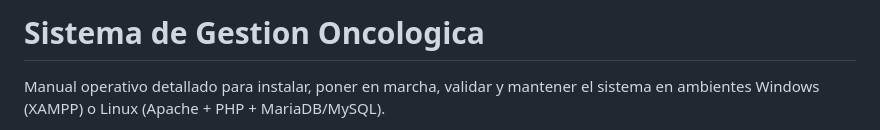
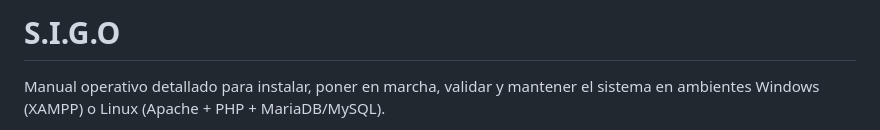
Before and after one commit to lHedal/sigo, a Markdown page: README.md, the part around the change. Rendered like a GitHub page.

Commit message:
Rename project to S.I.G.O and update description
Updated project name and clarified the purpose of the README.

```diff
--- a/README.md
+++ b/README.md
@@ -1,4 +1,4 @@
-# Sistema de Gestion Oncologica
+# S.I.G.O
 
 Manual operativo detallado para instalar, poner en marcha, validar y mantener el sistema en ambientes Windows (XAMPP) o Linux (Apache + PHP + MariaDB/MySQL).
 
```
